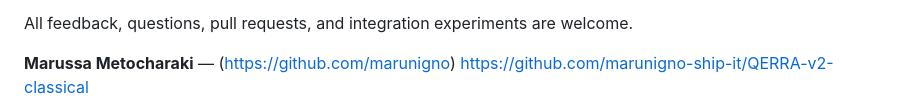
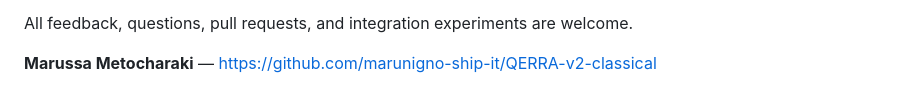
Before and after one commit to marunigno-ship-it/QERRA-v2-classical, a Markdown page: QERRA_FOR_ROBOTICS.md, the part around the change. Drawn GitHub-style.

Commit message:
Fix GitHub link in QERRA_FOR_ROBOTICS.md
Updated GitHub link for Marussa Metocharaki.

```diff
--- a/QERRA_FOR_ROBOTICS.md
+++ b/QERRA_FOR_ROBOTICS.md
@@ -163,5 +163,5 @@ Questions where community input would be most valuable:
 
 All feedback, questions, pull requests, and integration experiments are welcome.
 
-**Marussa Metocharaki** — (https://github.com/marunigno)
+**Marussa Metocharaki** —
 [https://github.com/marunigno-ship-it/QERRA-v2-classical](https://github.com/marunigno-ship-it/QERRA-v2-classical)
```
